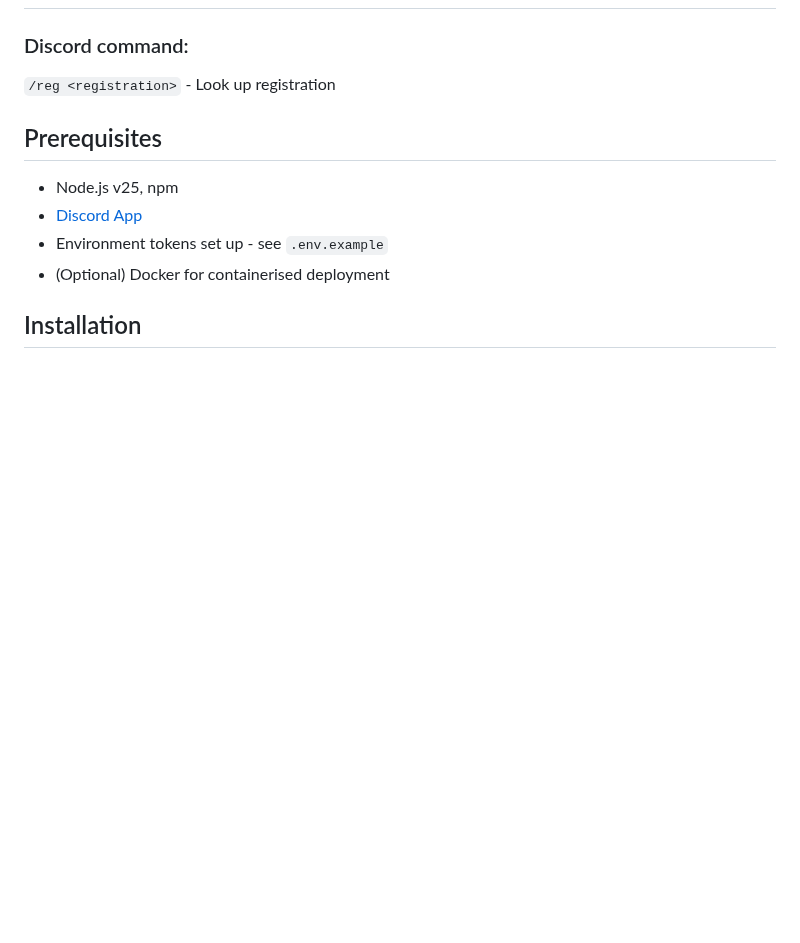
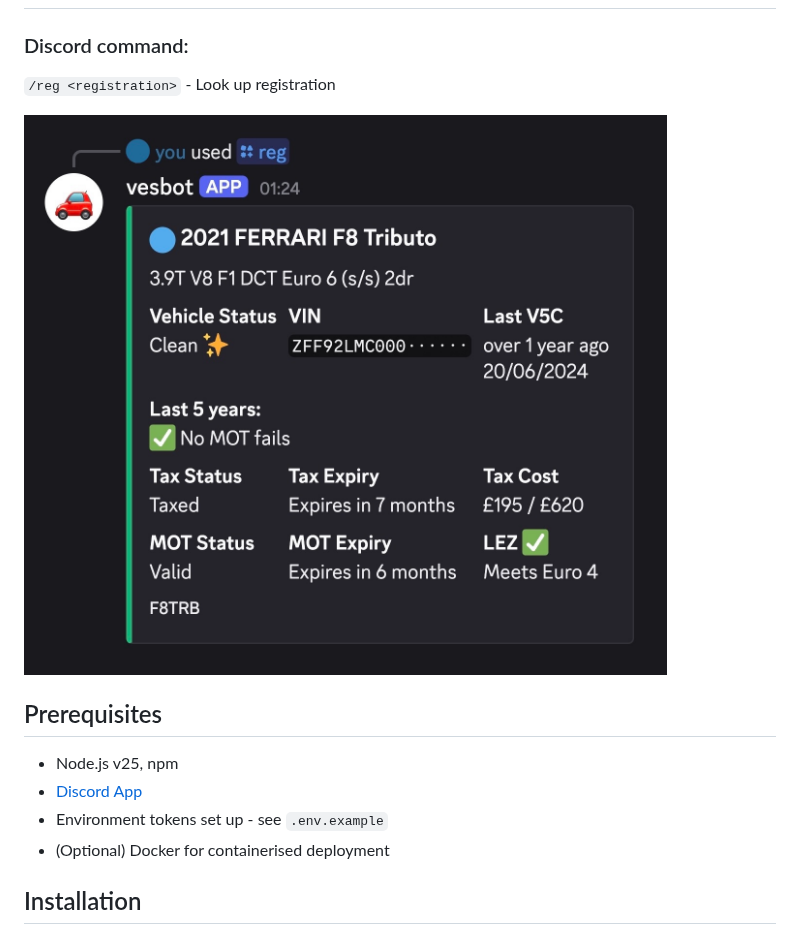
Before and after one commit to williamxb/vesbot, a Markdown page: README.md, the part around the change. Drawn GitHub-style; pictures changed too: example.jpg (added); blank space fills up the shorter version.

Commit message:
docs: add image of output

```diff
--- a/README.md
+++ b/README.md
@@ -8,6 +8,8 @@ A Discord bot for checking UK vehicle details; MOT history, tax status, spurious
 ## Usage
 ### Discord command:
 `/reg <registration>` - Look up registration
+
+![](./example.jpg "Example output")
 
 ## Prerequisites
  - Node.js v25, npm
```
